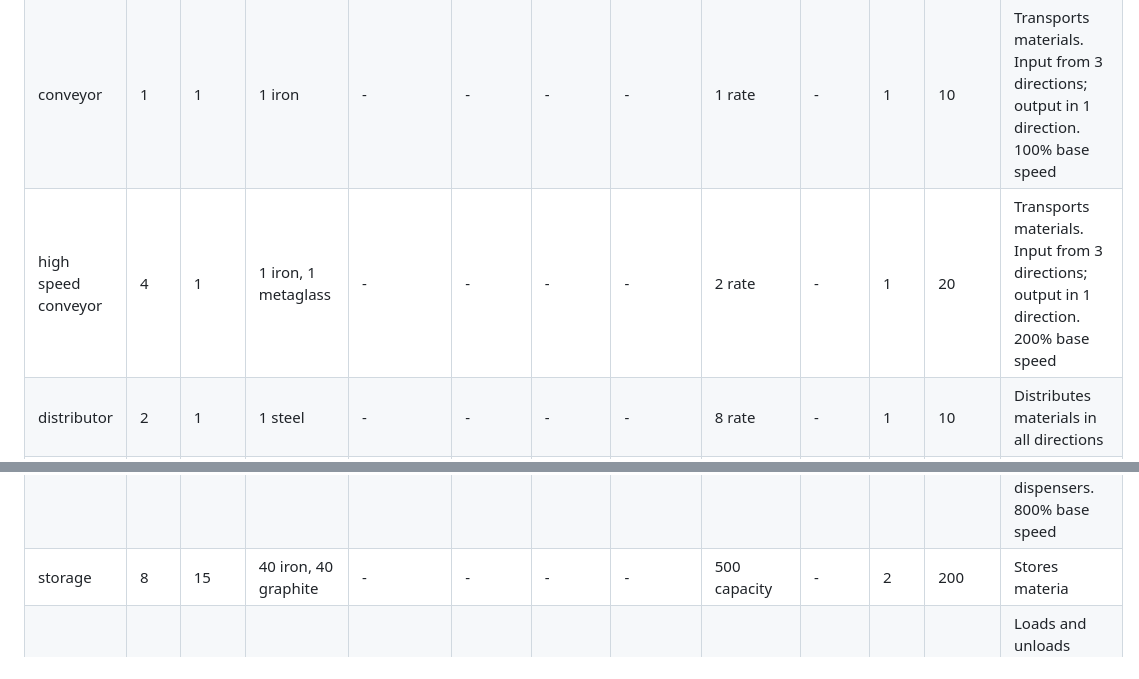
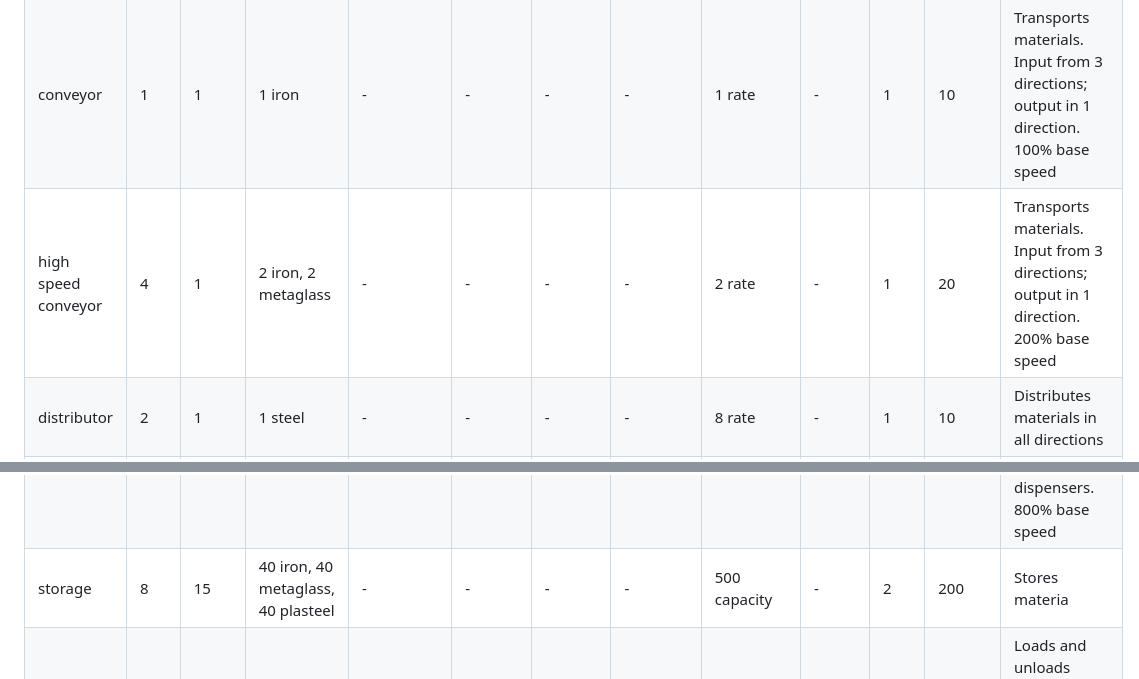
Before and after one commit to mahhov/factory, a Markdown page: resources/metadata.md, 2 parts joined by grey strips. Rendered like a GitHub page.

```diff
--- a/resources/metadata.md
+++ b/resources/metadata.md
@@ -51,11 +51,11 @@
 | laser extractor      | 11   | 45         | 120 steel, 120 exidium                           | -                                                | 16             | 20            | -               | .18 t1, .09 t2, .045 t3 resource / area | water 50% | 4    | 800    | Extracts iron, flux-sand, sulphur, titanium, graphite. 600% base speed                                                     |
 |                      |      |            |                                                  |                                                  |                |               |                 |                                         |           |      |        |                                                                                                                            |
 | conveyor             | 1    | 1          | 1 iron                                           | -                                                | -              | -             | -               | 1 rate                                  | -         | 1    | 10     | Transports materials. Input from 3 directions; output in 1 direction. 100% base speed                                      |
-| high speed conveyor  | 4    | 1          | 1 iron, 1 metaglass                              | -                                                | -              | -             | -               | 2 rate                                  | -         | 1    | 20     | Transports materials. Input from 3 directions; output in 1 direction. 200% base speed                                      |
+| high speed conveyor  | 4    | 1          | 2 iron, 2 metaglass                              | -                                                | -              | -             | -               | 2 rate                                  | -         | 1    | 20     | Transports materials. Input from 3 directions; output in 1 direction. 200% base speed                                      |
 | distributor          | 2    | 1          | 1 steel                                          | -                                                | -              | -             | -               | 8 rate                                  | -         | 1    | 10     | Distributes materials in all directions                                                                                    |
 | junction             | 2    | 1          | 1 steel                                          | -                                                | -              | -             | -               | 8 rate                                  | -         | 1    | 10     | Passes materials through crosswalk-like                                                                                    |
 | packed conveyor      | 8    | 5          | 5 iron, 5 metaglass, 5 plasteel                  | -                                                | -              | -             | -               | 8 rate                                  | -         | 1    | 20     | Transports materials. Must be loaded and unloaded with dispensers. 800% base speed                                         |
-| storage              | 8    | 15         | 40 iron, 40 graphite                             | -                                                | -              | -             | -               | 500 capacity                            | -         | 2    | 200    | Stores materia                                                                                                             |
+| storage              | 8    | 15         | 40 iron, 40 metaglass, 40 plasteel               | -                                                | -              | -             | -               | 500 capacity                            | -         | 2    | 200    | Stores materia                                                                                                             |
 | dispenser            | 8    | 5          | 5 iron, 5 metaglass, 5 plasteel                  | -                                                | -              | -             | -               | 2 rate                                  | -         | 1    | 20     | Loads and unloads materials from buildings that don't do so automatically                                                  |
 |                      |      |            |                                                  |                                                  |                |               |                 |                                         |           |      |        |                                                                                                                            |
 | steel smelter        | 1    | 5          | 30 iron                                          | 2 iron, 1 flux-sand                              | -              | -             | -               | 1 steel                                 | -         | 2    | 100    | Creates steel                                                                                                              |
```
Also changed, not shown: other parts of resources/metadata.md (+8 -8 lines).
